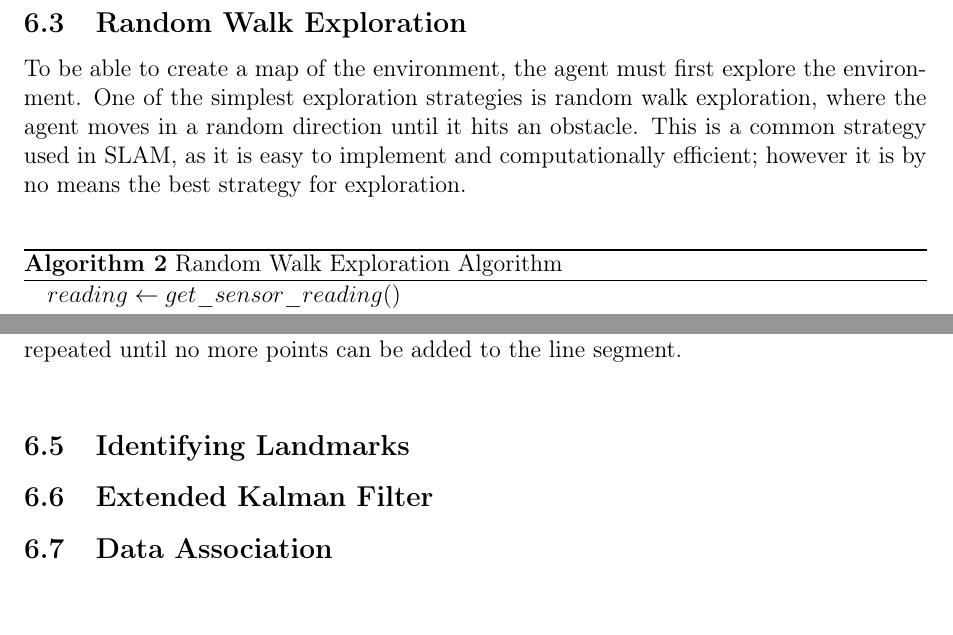
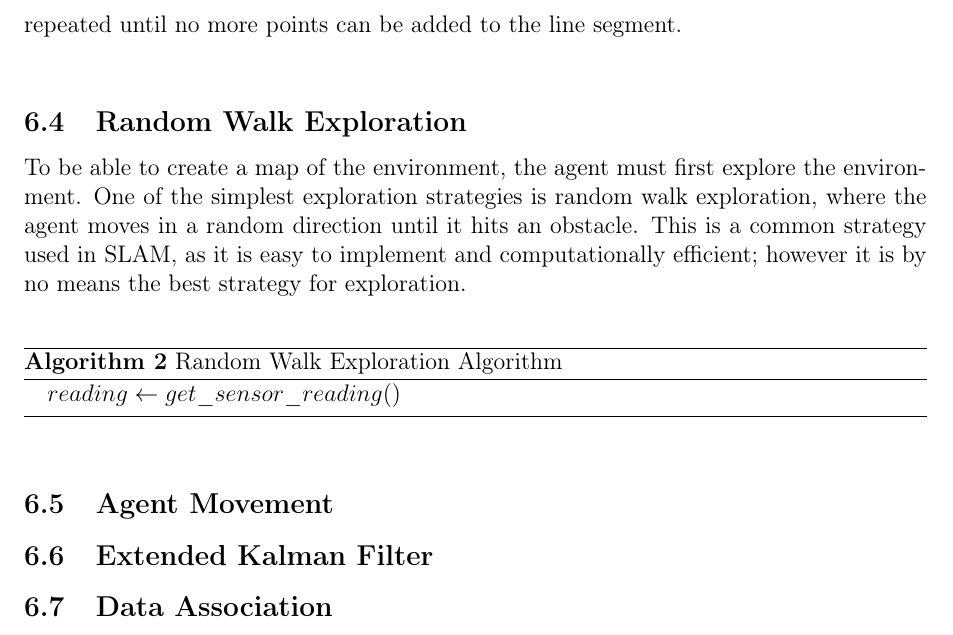
Before and after one commit to CharlieAnthony/Dissertation, a LaTeX document (Reports/FinalReport/FinalReport.tex): two parts of pages 19 and 20 of 28 before the commit and part of page 20 of 28 after it, the two joined at a grey line, cut so that both start at the same text. Compiled offline with pdfLaTeX.

Commit message:
changed to agent movement

```diff
--- a/Reports/FinalReport/FinalReport.tex
+++ b/Reports/FinalReport/FinalReport.tex
@@ -553,17 +553,6 @@ The procedure \textit{lidar\_scan} takes three parameters: the environment, the
 also has a hard-coded maximum distance, which is used to limit the sensor's range. The algorithm will execute in \(O(d * r)\) time,
 where d is the maximum distance and r is the number of rays. The algorithm's memory complexity is \(O(r)\), as it is bounded by the
 number of rays.\\
-
-\subsection{Random Walk Exploration}
-To be able to create a map of the environment, the agent must first explore the environment. One of the simplest exploration strategies
-is random walk exploration, where the agent moves in a random direction until it hits an obstacle. This is a common strategy used in
-SLAM, as it is easy to implement and computationally efficient; however it is by no means the best strategy for exploration. \\
-\begin{algorithm}
-    \caption{Random Walk Exploration Algorithm}\label{alg:random_walk}
-\begin{algorithmic}
-    \State $reading \gets get\_sensor\_reading()$
-\end{algorithmic}
-\end{algorithm}
 
 \subsection{Feature Extraction}
 Feature extraction is the process of detecting and extracting features from sensor data. In the context of SLAM, features
@@ -584,7 +573,18 @@ After, the algorithm applies region growing, which helps create line segments; w
 region growing works by examining neighbouring points and adding them to the line segment if they satisfy the same conditions.
 This process is repeated until no more points can be added to the line segment.\\
 
-\subsection{Identifying Landmarks}
+\subsection{Random Walk Exploration}
+To be able to create a map of the environment, the agent must first explore the environment. One of the simplest exploration strategies
+is random walk exploration, where the agent moves in a random direction until it hits an obstacle. This is a common strategy used in
+SLAM, as it is easy to implement and computationally efficient; however it is by no means the best strategy for exploration. \\
+\begin{algorithm}
+    \caption{Random Walk Exploration Algorithm}\label{alg:random_walk}
+\begin{algorithmic}
+    \State $reading \gets get\_sensor\_reading()$
+\end{algorithmic}
+\end{algorithm}
+
+\subsection{Agent Movement}
 
 \subsection{Extended Kalman Filter}
 
```
Also changed, not shown: Reports/FinalReport/gantt_chart.png, Reports/FinalReport/FinalReport.tex (2 more changed lines).
